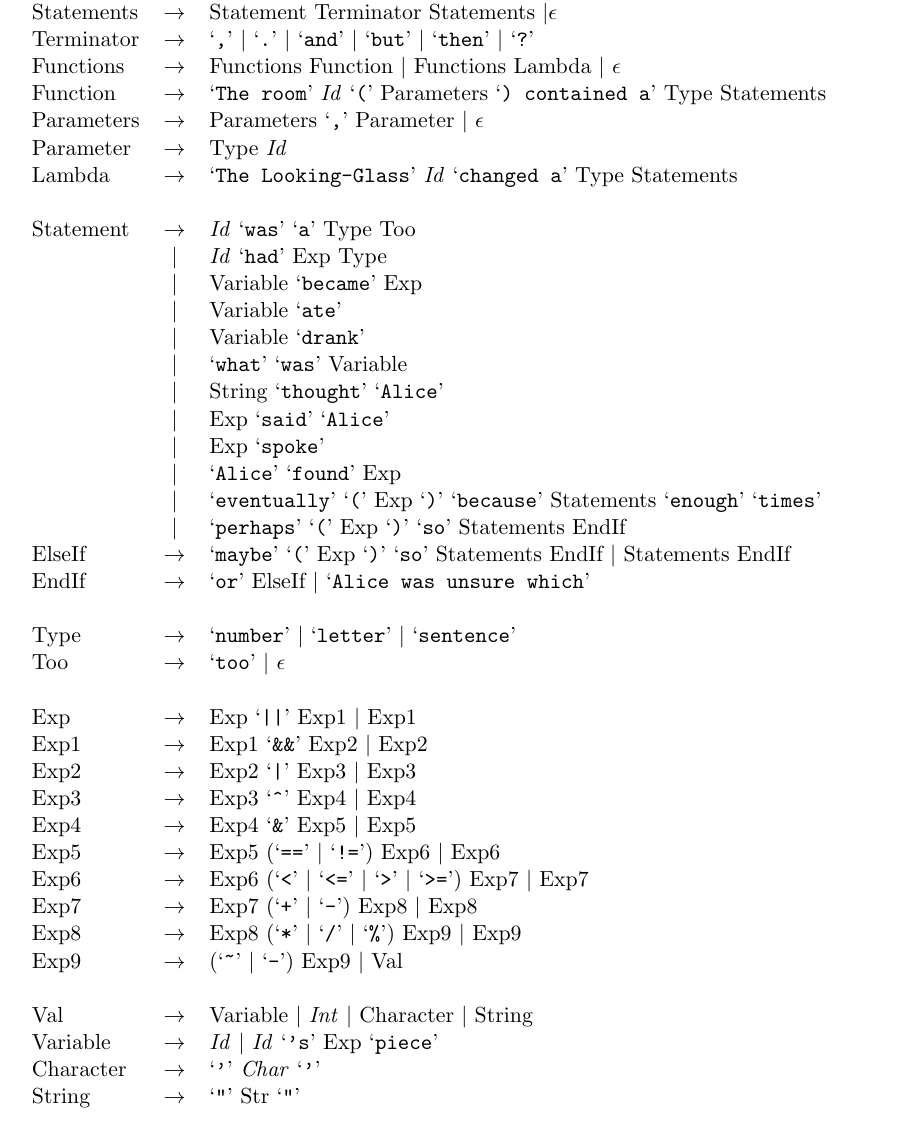
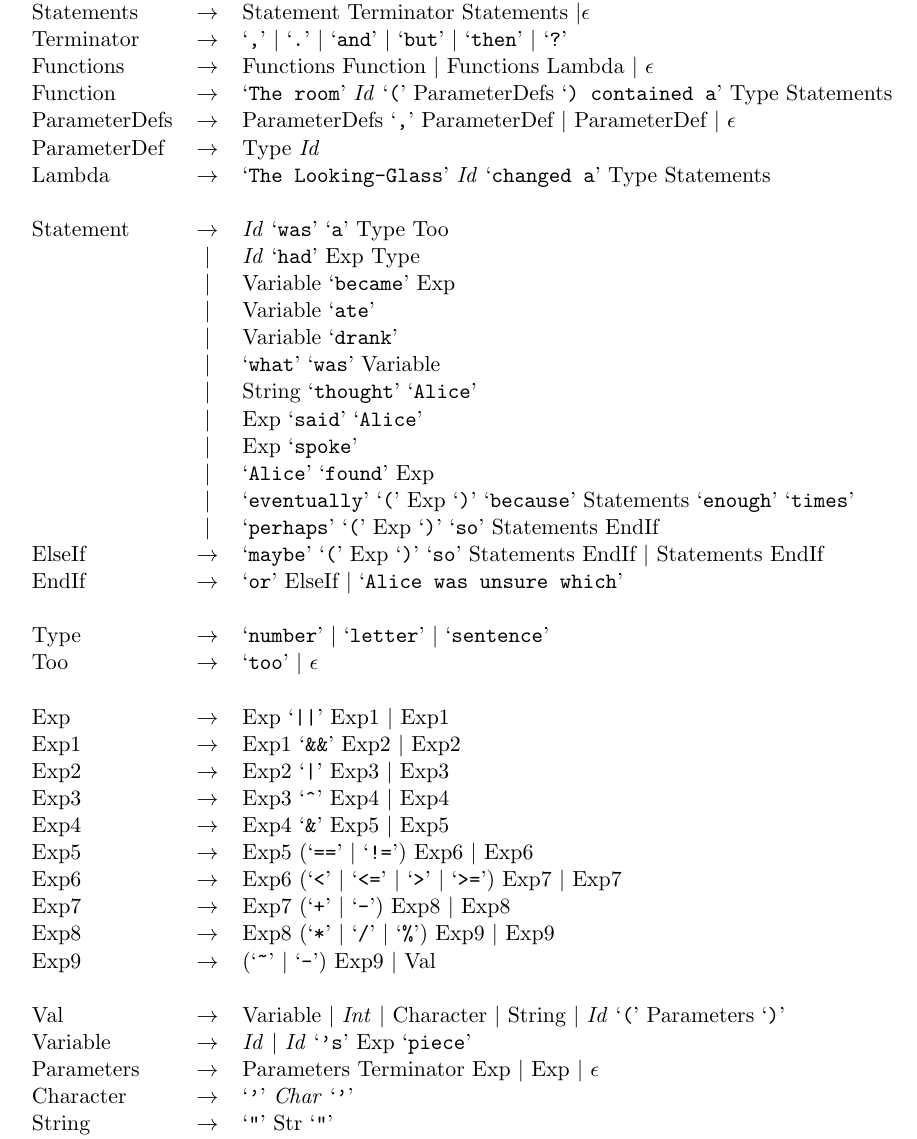
Before and after one commit to IgnoredAmbience/malice, a LaTeX document (malice_spec.tex): part of page 2 of 5, cut so that both start at the same text. Compiled offline with pdfLaTeX.

Commit message:
Forgot function calls

```diff
--- a/malice_spec.tex
+++ b/malice_spec.tex
@@ -23,9 +23,9 @@ Program     & $\to$ & Statements Functions \\
 Statements  & $\to$ & Statement Terminator Statements $| \epsilon$ \\
 Terminator  & $\to$ & `\verb:,:' $|$ `\verb:.:' $|$ `\verb:and:' $|$ `\verb:but:' $|$ `\verb:then:' $|$ `\verb|?|'\\
 Functions   & $\to$ & Functions Function $|$ Functions Lambda $|$ $\epsilon$ \\
-Function    & $\to$ & `\verb|The room|' \emph{Id} `\verb|(|' Parameters `\verb|) contained a|' Type Statements \\
-Parameters  & $\to$ & Parameters `\verb|,|' Parameter $|$ $\epsilon$ \\
-Parameter   & $\to$ & Type \emph{Id} \\
+Function    & $\to$ & `\verb|The room|' \emph{Id} `\verb|(|' ParameterDefs `\verb|) contained a|' Type Statements \\
+ParameterDefs & $\to$ & ParameterDefs `\verb|,|' ParameterDef $|$ ParameterDef $|$ $\epsilon$ \\
+ParameterDef  & $\to$ & Type \emph{Id} \\
 Lambda      & $\to$ & `\verb|The Looking-Glass|' \emph{Id} `\verb|changed a|' Type Statements \\
 \\
 Statement   & $\to$ & \emph{Id} `\verb|was|' `\verb|a|' Type Too \\
@@ -57,8 +57,9 @@ Exp7        & $\to$ & Exp7 (`\verb:+:' $|$ `\verb:-:') Exp8 $|$ Exp8 \\
 Exp8        & $\to$ & Exp8 (`\verb:*:' $|$ `\verb:/:' $|$ `\verb:%:') Exp9 $|$ Exp9 \\
 Exp9        & $\to$ & (`\verb:~:' $|$ `\verb:-:') Exp9 $|$ Val \\
 \\
-Val         & $\to$ & Variable $|$ \emph{Int} $|$ Character $|$ String \\
+Val         & $\to$ & Variable $|$ \emph{Int} $|$ Character $|$ String $|$ \emph{Id} `\verb|(|' Parameters `\verb|)|' \\
 Variable    & $\to$ & \emph{Id} $|$ \emph{Id} `\verb|'s|' Exp `\verb|piece|' \\
+Parameters  & $\to$ & Parameters Terminator Exp $|$ Exp $|$ $\epsilon$ \\
 Character   & $\to$ & `\verb|'|' \emph{Char} `\verb|'|' \\
 String      & $\to$ & `\verb|"|' Str `\verb|"|' \\
 Str         & $\to$ & \emph{Char} Str $|$ $\epsilon$
```
